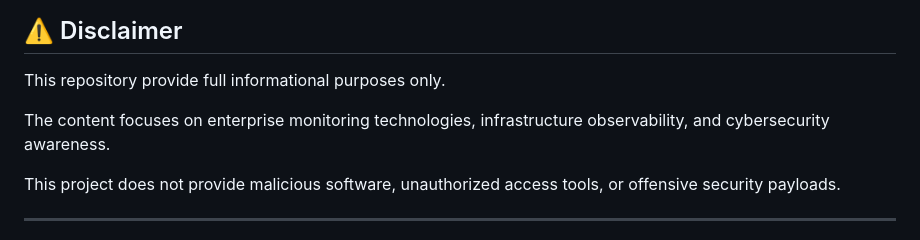
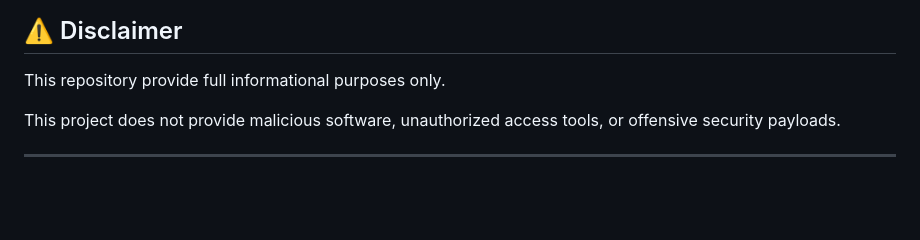
Before and after one commit to releasehubmax/-SolarWinds-Enterprise-Monitoring-Network-Visibility-Guide, a Markdown page: README.md, the part around the change. GitHub-like rendering; blank space fills up the shorter version.

```diff
--- a/README.md
+++ b/README.md
@@ -189,8 +189,6 @@ The repository also discusses:
 
 This repository provide full informational purposes only.
 
-The content focuses on enterprise monitoring technologies, infrastructure observability, and cybersecurity awareness.
-
 This project does not provide malicious software, unauthorized access tools, or offensive security payloads.
 
 ---
```
